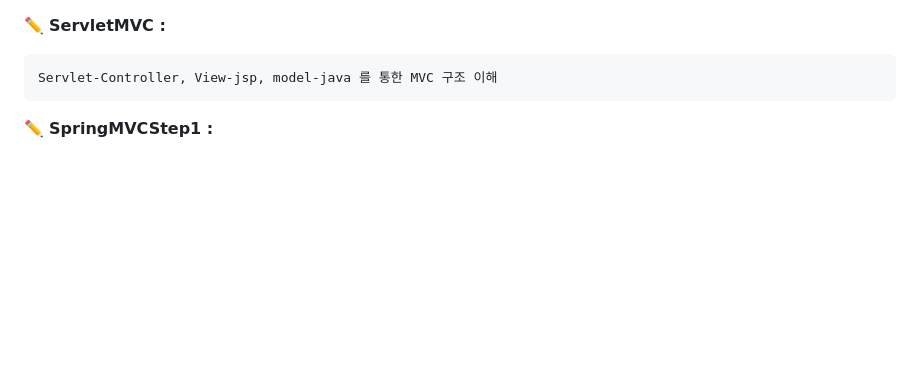
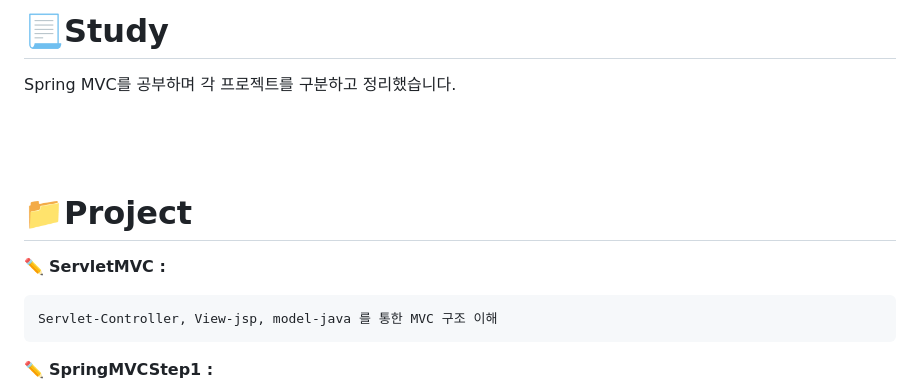
Before and after one commit to aass2769/spring_mvc_study, a Markdown page: README.md, the part around the change. GitHub-like rendering; blank space fills up the shorter version.

```diff
--- a/README.md
+++ b/README.md
@@ -1,3 +1,7 @@
+# :page_with_curl:Study
+Spring MVC를 공부하며 각 프로젝트를 구분하고 정리했습니다.<br><br><br><br>
+
+#  :file_folder:Project
 :pencil2:  **ServletMVC :**
 
 	Servlet-Controller, View-jsp, model-java 를 통한 MVC 구조 이해
```
